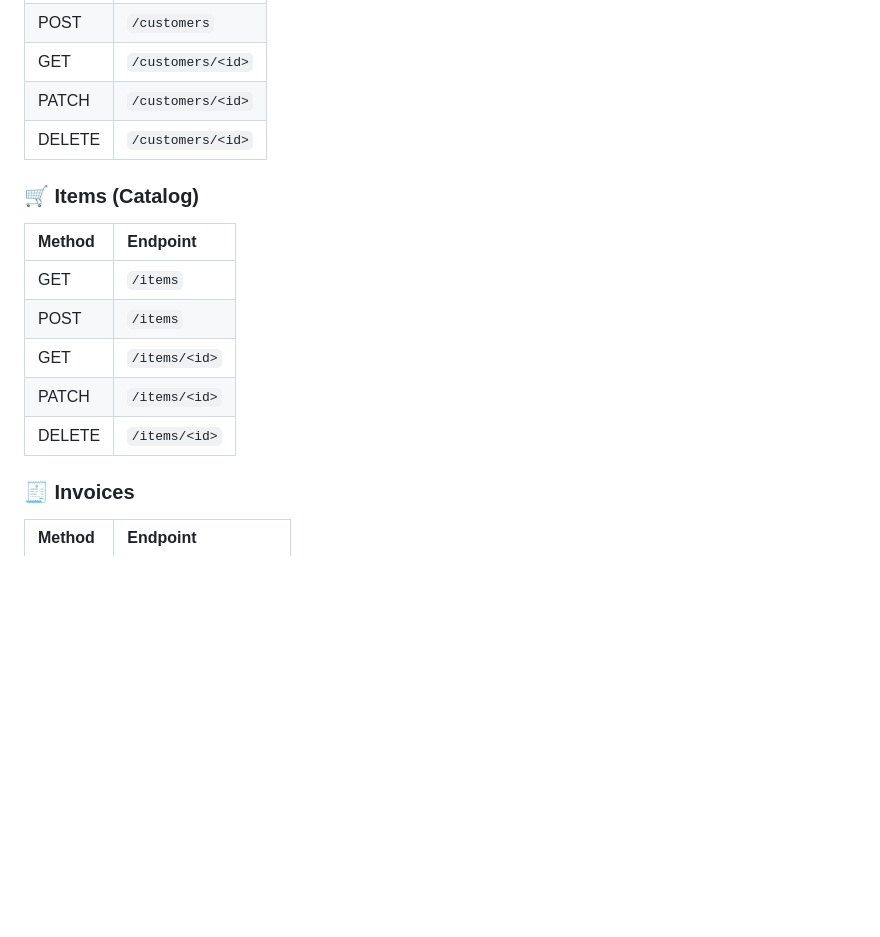
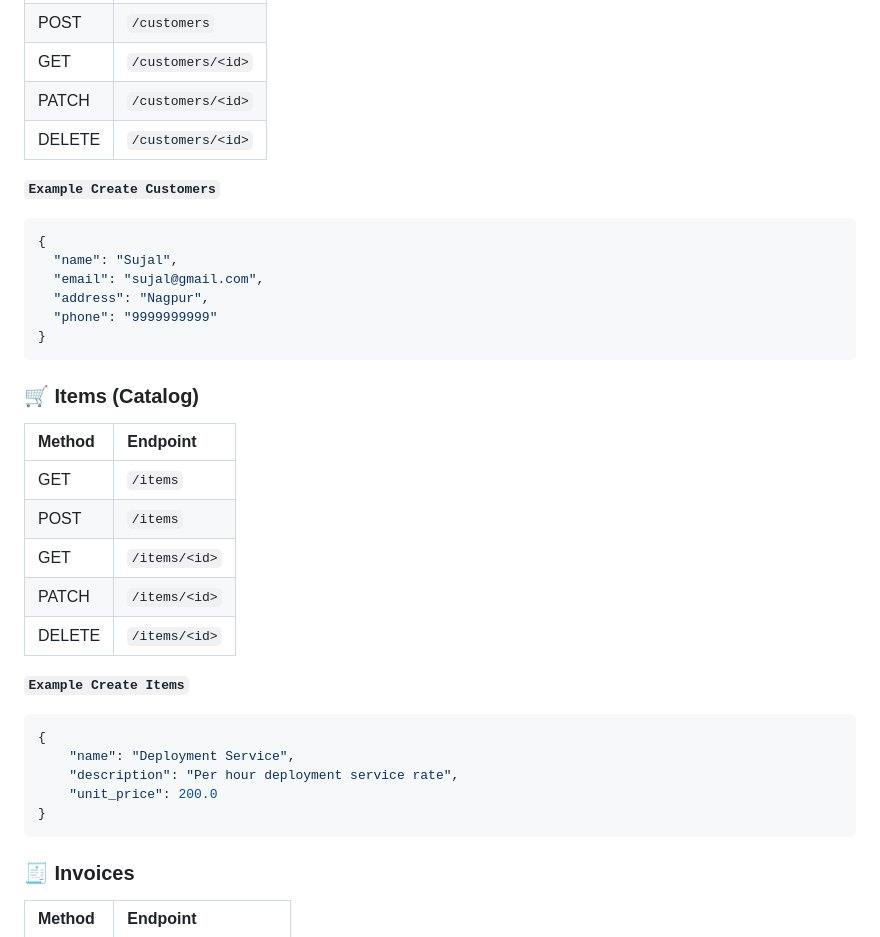
Before and after one commit to imgullu786/invoiceAPI, a Markdown page: readme.md, the part around the change. GitHub-like rendering; blank space fills up the shorter version.

Commit message:
docs: updated readme.md

````diff
--- a/readme.md
+++ b/readme.md
@@ -147,6 +147,17 @@ http://127.0.0.1:5000
 | PATCH | `/customers/<id>` |
 | DELETE | `/customers/<id>` |
 
+**`Example Create Customers`**
+```bash
+{
+  "name": "Sujal",
+  "email": "sujal@gmail.com",
+  "address": "Nagpur",
+  "phone": "9999999999"
+}
+```
+
+
 ### 🛒 Items (Catalog)
 
 | Method | Endpoint |
@@ -156,6 +167,15 @@ http://127.0.0.1:5000
 | GET | `/items/<id>` |
 | PATCH | `/items/<id>` |
 | DELETE | `/items/<id>` |
+
+**`Example Create Items`**
+```bash
+{
+    "name": "Deployment Service",
+    "description": "Per hour deployment service rate",
+    "unit_price": 200.0
+}
+```
 
 ### 🧾 Invoices
 
````
